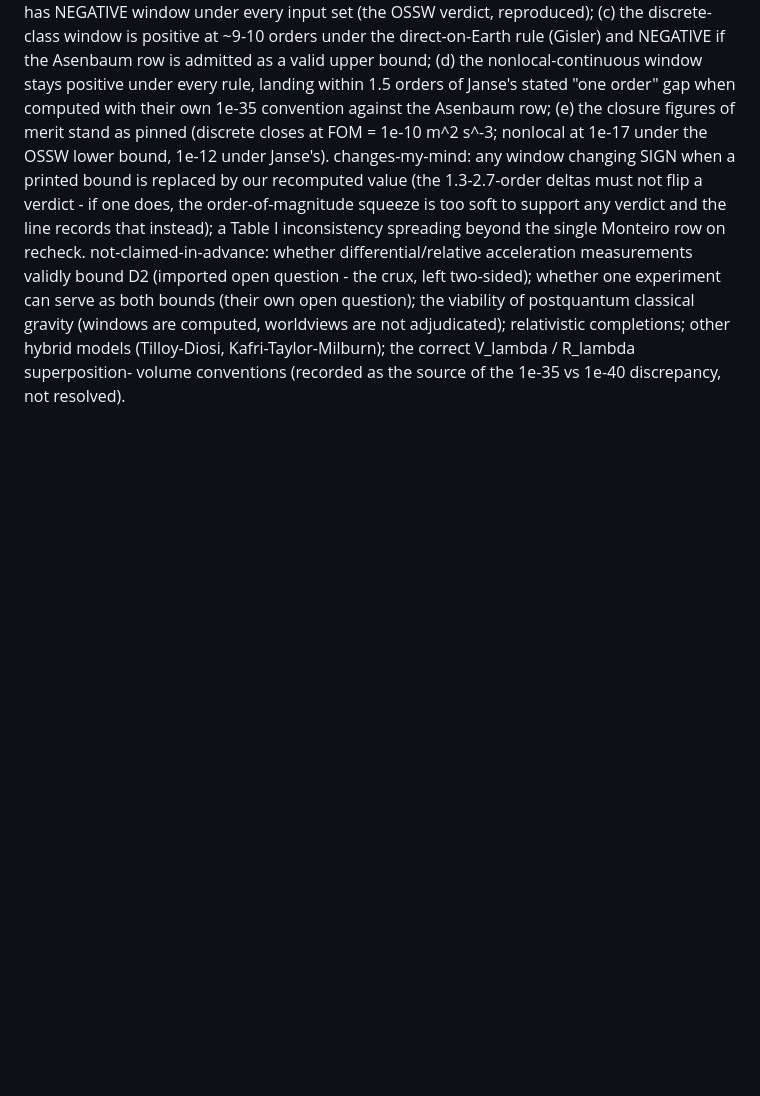
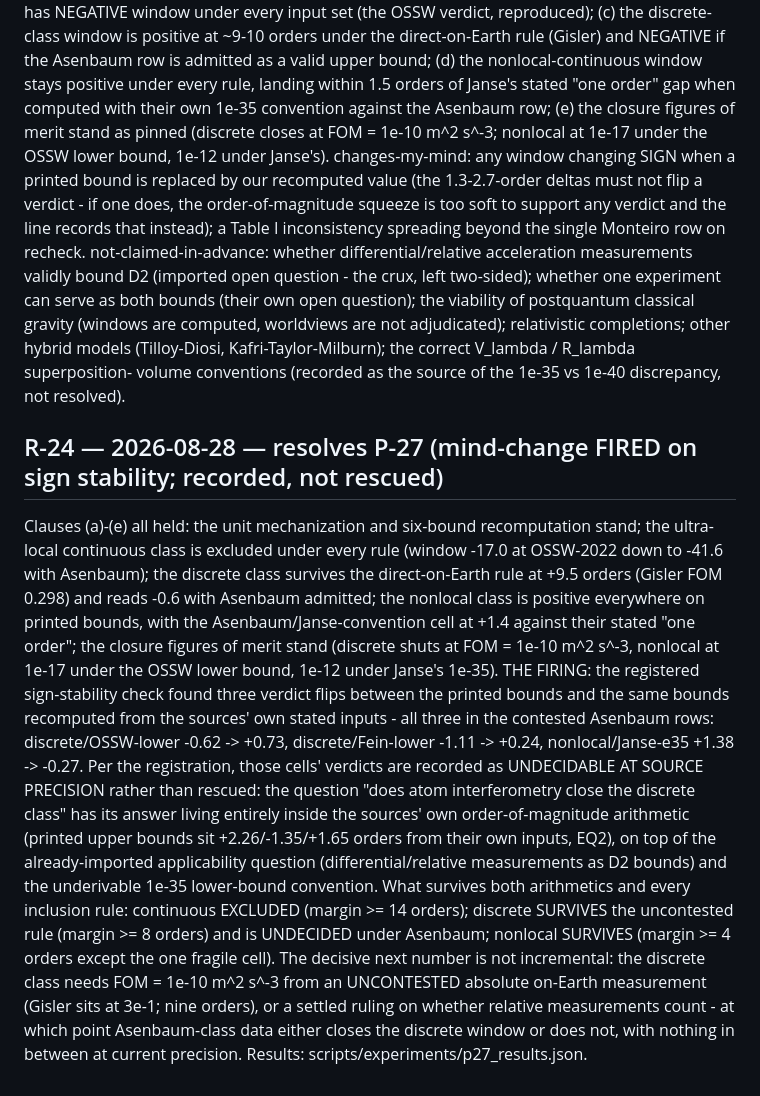
Before and after one commit to nickjoven/proslambenomenos, a Markdown page: PREDICTIONS.md, the part around the change. Drawn GitHub-style; blank space fills up the shorter version.

Commit message:
P-27 computed: R-24 - squeeze windows with a fired sign-stability clause
All five clauses held; the registered mind-change fired on the
three Asenbaum cells whose verdicts flip inside the sources' own
order-of-magnitude arithmetic - recorded as undecidable at source
precision, not rescued. Robust verdicts: continuous excluded,
discrete survives the uncontested rule, nonlocal survives.

```diff
--- a/PREDICTIONS.md
+++ b/PREDICTIONS.md
@@ -1679,3 +1679,39 @@ relativistic completions; other hybrid models (Tilloy-Diosi,
 Kafri-Taylor-Milburn); the correct V_lambda / R_lambda superposition-
 volume conventions (recorded as the source of the 1e-35 vs 1e-40
 discrepancy, not resolved).
+
+## R-24 — 2026-08-28 — resolves P-27 (mind-change FIRED on sign stability; recorded, not rescued)
+Clauses (a)-(e) all held: the unit mechanization and six-bound
+recomputation stand; the ultra-local continuous class is excluded
+under every rule (window -17.0 at OSSW-2022 down to -41.6 with
+Asenbaum); the discrete class survives the direct-on-Earth rule at
++9.5 orders (Gisler FOM 0.298) and reads -0.6 with Asenbaum
+admitted; the nonlocal class is positive everywhere on printed
+bounds, with the Asenbaum/Janse-convention cell at +1.4 against
+their stated "one order"; the closure figures of merit stand
+(discrete shuts at FOM = 1e-10 m^2 s^-3, nonlocal at 1e-17 under
+the OSSW lower bound, 1e-12 under Janse's 1e-35).
+THE FIRING: the registered sign-stability check found three
+verdict flips between the printed bounds and the same bounds
+recomputed from the sources' own stated inputs - all three in the
+contested Asenbaum rows: discrete/OSSW-lower -0.62 -> +0.73,
+discrete/Fein-lower -1.11 -> +0.24, nonlocal/Janse-e35 +1.38 ->
+-0.27. Per the registration, those cells' verdicts are recorded as
+UNDECIDABLE AT SOURCE PRECISION rather than rescued: the question
+"does atom interferometry close the discrete class" has its answer
+living entirely inside the sources' own order-of-magnitude
+arithmetic (printed upper bounds sit +2.26/-1.35/+1.65 orders from
+their own inputs, EQ2), on top of the already-imported
+applicability question (differential/relative measurements as D2
+bounds) and the underivable 1e-35 lower-bound convention. What
+survives both arithmetics and every inclusion rule: continuous
+EXCLUDED (margin >= 14 orders); discrete SURVIVES the
+uncontested rule (margin >= 8 orders) and is UNDECIDED under
+Asenbaum; nonlocal SURVIVES (margin >= 4 orders except the one
+fragile cell). The decisive next number is not incremental: the
+discrete class needs FOM = 1e-10 m^2 s^-3 from an UNCONTESTED
+absolute on-Earth measurement (Gisler sits at 3e-1; nine orders),
+or a settled ruling on whether relative measurements count -
+at which point Asenbaum-class data either closes the discrete
+window or does not, with nothing in between at current precision.
+Results: scripts/experiments/p27_results.json.
```
